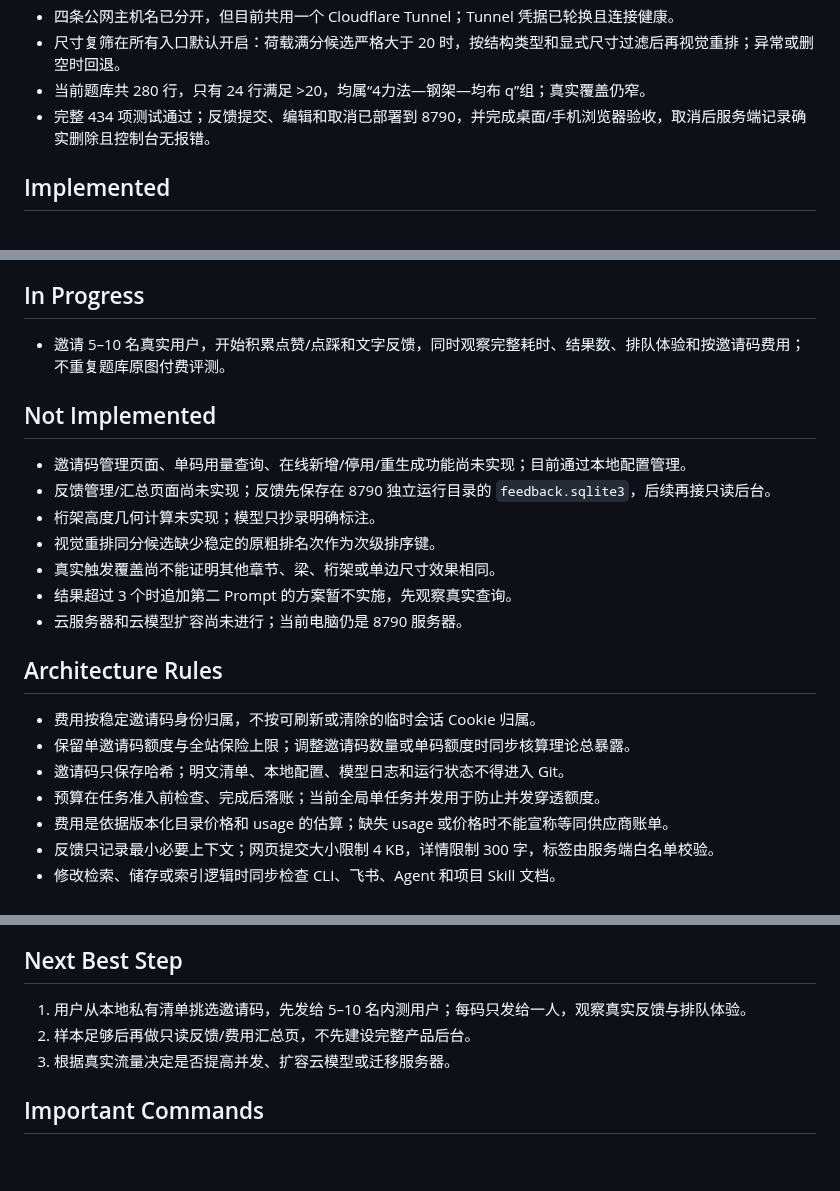
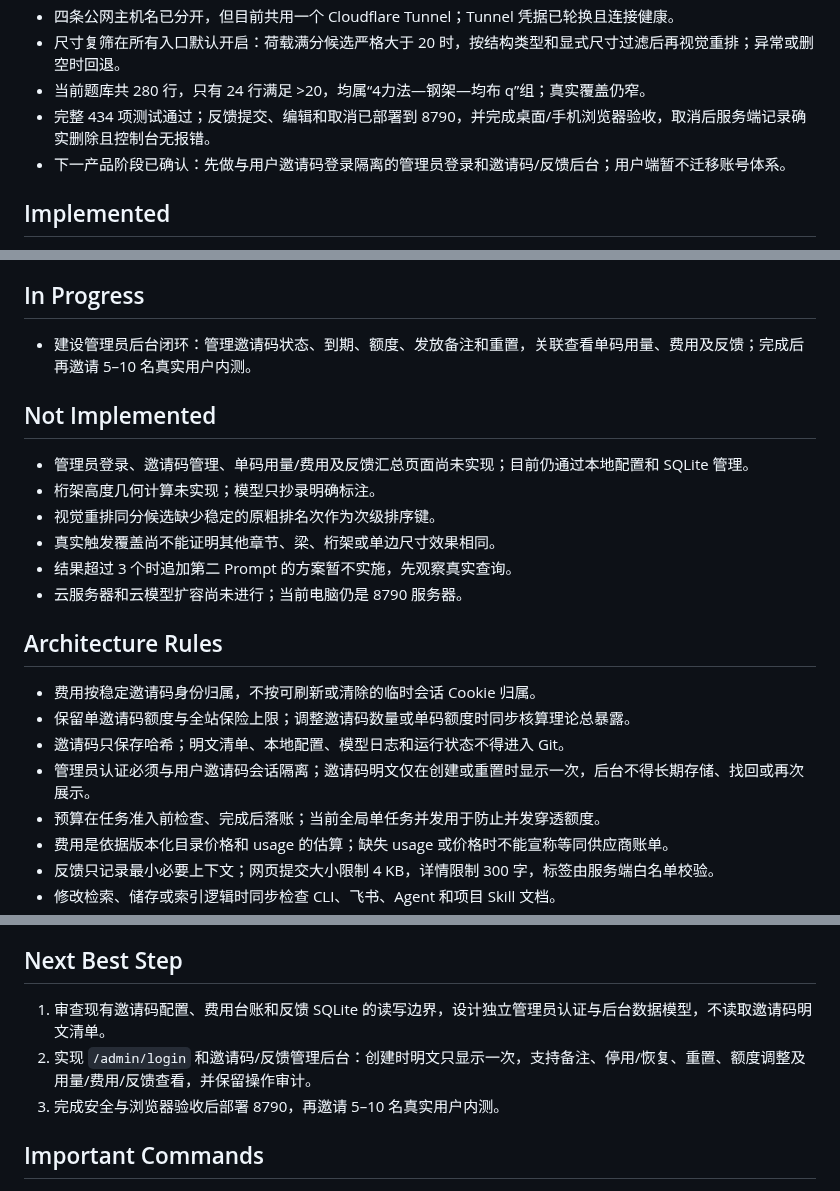
Before and after one commit to chai11w/structural-mechanics-ai-search, a Markdown page: .agents/project_memory.md, 3 parts joined by grey strips. GitHub-like rendering; blank space fills up the shorter version.

Commit message:
docs: hand off admin invite console

```diff
--- a/.agents/project_memory.md
+++ b/.agents/project_memory.md
@@ -11,6 +11,7 @@
 - 尺寸复筛在所有入口默认开启：荷载满分候选严格大于 20 时，按结构类型和显式尺寸过滤后再视觉重排；异常或删空时回退。
 - 当前题库共 280 行，只有 24 行满足 >20，均属“4力法—钢架—均布 q”组；真实覆盖仍窄。
 - 完整 434 项测试通过；反馈提交、编辑和取消已部署到 8790，并完成桌面/手机浏览器验收，取消后服务端记录确实删除且控制台无报错。
+- 下一产品阶段已确认：先做与用户邀请码登录隔离的管理员登录和邀请码/反馈后台；用户端暂不迁移账号体系。
 
 ## Implemented
 
@@ -31,12 +32,11 @@
 
 ## In Progress
 
-- 邀请 5–10 名真实用户，开始积累点赞/点踩和文字反馈，同时观察完整耗时、结果数、排队体验和按邀请码费用；不重复题库原图付费评测。
+- 建设管理员后台闭环：管理邀请码状态、到期、额度、发放备注和重置，关联查看单码用量、费用及反馈；完成后再邀请 5–10 名真实用户内测。
 
 ## Not Implemented
 
-- 邀请码管理页面、单码用量查询、在线新增/停用/重生成功能尚未实现；目前通过本地配置管理。
-- 反馈管理/汇总页面尚未实现；反馈先保存在 8790 独立运行目录的 `feedback.sqlite3`，后续再接只读后台。
+- 管理员登录、邀请码管理、单码用量/费用及反馈汇总页面尚未实现；目前仍通过本地配置和 SQLite 管理。
 - 桁架高度几何计算未实现；模型只抄录明确标注。
 - 视觉重排同分候选缺少稳定的原粗排名次作为次级排序键。
 - 真实触发覆盖尚不能证明其他章节、梁、桁架或单边尺寸效果相同。
@@ -48,6 +48,7 @@
 - 费用按稳定邀请码身份归属，不按可刷新或清除的临时会话 Cookie 归属。
 - 保留单邀请码额度与全站保险上限；调整邀请码数量或单码额度时同步核算理论总暴露。
 - 邀请码只保存哈希；明文清单、本地配置、模型日志和运行状态不得进入 Git。
+- 管理员认证必须与用户邀请码会话隔离；邀请码明文仅在创建或重置时显示一次，后台不得长期存储、找回或再次展示。
 - 预算在任务准入前检查、完成后落账；当前全局单任务并发用于防止并发穿透额度。
 - 费用是依据版本化目录价格和 usage 的估算；缺失 usage 或价格时不能宣称等同供应商账单。
 - 反馈只记录最小必要上下文；网页提交大小限制 4 KB，详情限制 300 字，标签由服务端白名单校验。
@@ -73,9 +74,9 @@
 
 ## Next Best Step
 
-1. 用户从本地私有清单挑选邀请码，先发给 5–10 名内测用户；每码只发给一人，观察真实反馈与排队体验。
-2. 样本足够后再做只读反馈/费用汇总页，不先建设完整产品后台。
-3. 根据真实流量决定是否提高并发、扩容云模型或迁移服务器。
+1. 审查现有邀请码配置、费用台账和反馈 SQLite 的读写边界，设计独立管理员认证与后台数据模型，不读取邀请码明文清单。
+2. 实现 `/admin/login` 和邀请码/反馈管理后台：创建时明文只显示一次，支持备注、停用/恢复、重置、额度调整及用量/费用/反馈查看，并保留操作审计。
+3. 完成安全与浏览器验收后部署 8790，再邀请 5–10 名真实用户内测。
 
 ## Important Commands
 
```
Also changed, not shown: .agents/roadmap.md (+2 -1 lines).
